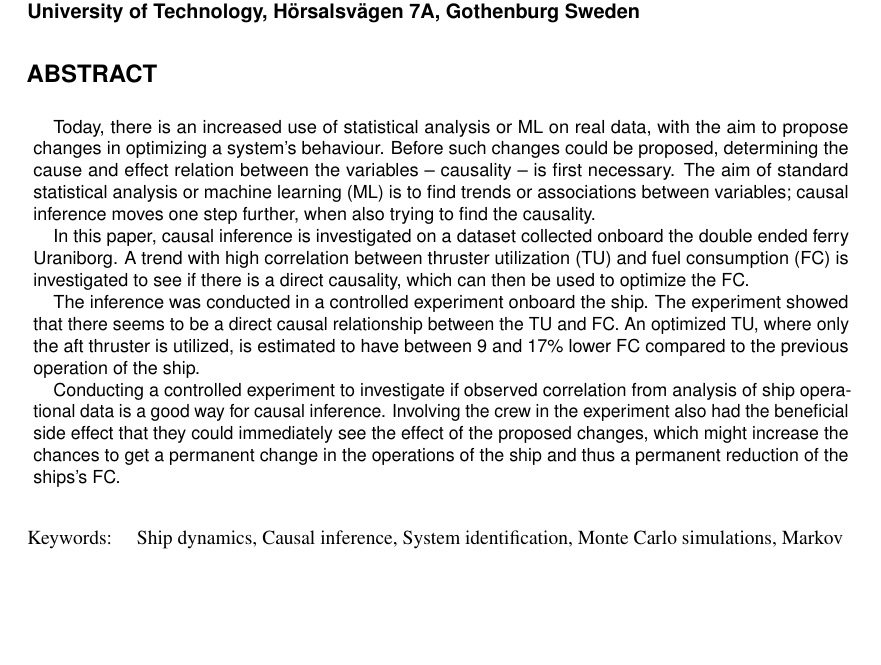
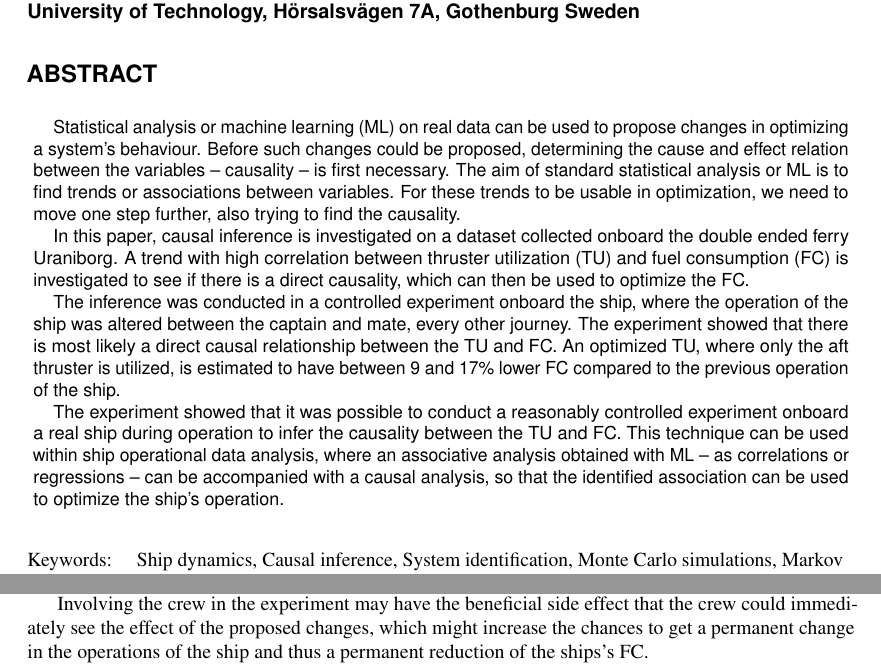
Before and after one commit to martinlarsalbert/DNV-NORDIC-MARITIME-UNIVERSITIES-WORKSHOP-2023, a LaTeX document (main.tex, which reads abstract.tex, conclusions.tex): part of page 1 of 5 before the commit and two parts of pages 1 and 5 of 5 after it, the two joined at a grey line, cut so that both start at the same text, the shorter picture padded with empty space. Compiled offline with pdfLaTeX.

Commit message:
Update, based on feedback from Val.

```diff
--- a/abstract.tex
+++ b/abstract.tex
@@ -1,16 +1,18 @@
 % Move 1 - Background/introduction/situation
-Today, there is an increased use of statistical analysis or ML on real data, with the aim to propose changes in optimizing a system's behaviour. Before such changes could be proposed, determining the cause and effect relation between the variables -- causality -- is first necessary.
-The aim of standard statistical analysis or machine learning (ML) is to find trends or associations between variables; causal inference moves one step further, when also trying to find the causality.
+Statistical analysis or machine learning (ML) on real data can be used to propose changes in optimizing a system's behaviour. Before such changes could be proposed, determining the cause and effect relation between the variables -- causality -- is first necessary.
+The aim of standard statistical analysis or ML is to find trends or associations between variables.
+For these trends to be usable in optimization, we need to move one step further, also trying to find the causality.
 
 % Move 2 - Present research/purpose
 In this paper, causal inference is investigated on a dataset collected onboard the double ended ferry Uraniborg.
 A trend with high correlation between thruster utilization (TU) and fuel consumption (FC) is investigated to see if there is a direct causality, which can then be used to optimize the FC.
 
 % Move 3 - Methods/materials/subjects/procedures
-The inference was conducted in a controlled experiment onboard the ship.
+The inference was conducted in a controlled experiment onboard the ship, where the operation of the ship was altered between the captain and mate, every other journey.
 % Move 4 - Results/findings
-The experiment showed that there seems to be a direct causal relationship between the TU and FC.
+The experiment showed that there is most likely a direct causal relationship between the TU and FC.
 An optimized TU, where only the aft thruster is utilized, is estimated to have between 9 and 17\% lower FC compared to the previous operation of the ship.
 
 % Move 5 - Discussion/conclusion/significance
-Conducting a controlled experiment to investigate if observed correlation from analysis of ship operational data is a good way for causal inference. Involving the crew in the experiment also had the beneficial side effect that they could immediately see the effect of the proposed changes, which might increase the chances to get a permanent change in the operations of the ship and thus a permanent reduction of the ships's FC.
+The experiment showed that it was possible to conduct a reasonably controlled experiment onboard a real ship during operation to infer the causality between the TU and FC.
+This technique can be used within ship operational data analysis, where an associative analysis obtained with ML -- as correlations or regressions --  can be accompanied with a causal analysis, so that the identified association can be used to optimize the ship's operation.
--- a/conclusions.tex
+++ b/conclusions.tex
@@ -17,6 +17,8 @@ The experiment was conducted according to the plan, where the captain used the a
 %alternative explanations) (oblig.)
 The experimental results were also compared with data collected from a reference period before the experiment, with the same operators running the ship on a similar schedule. The captain had a much lower average (TU=0.77) during the reference period compared to the experiment, in contrast to the mate who had a similar TU for both periods. The captain had a lower FC during the reference period as well (\savingpctbeforeexperiment \%).
 The reduction was however much larger during the experiment, which most likely implies that there is a direct causality between TU and FC; the increased TU, used by the captain during the experiment, seems to have caused a substantial reduction of the FC. The FC reduction from increased TU (0.77 to 0.99) is estimated to be at least \savingthrusterallocationpct \%, when subtracting the reference period reduction -- between captain and mate -- from the FC reduction obtained at the experiment.
+
+Involving the crew in the experiment may have the beneficial side effect that the crew could immediately see the effect of the proposed changes, which might increase the chances to get a permanent change in the operations of the ship and thus a permanent reduction of the ships's FC.
 % previous studies: "designing a double ended ferry"
 
 %_________________________________________________________
```
